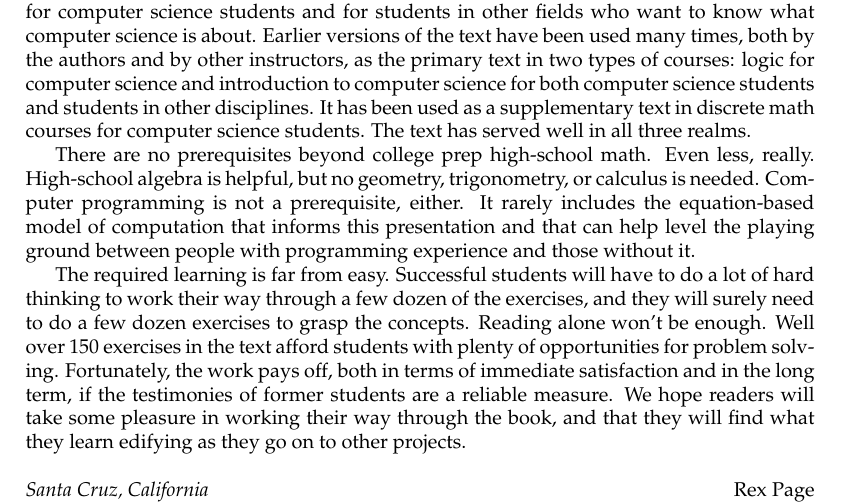
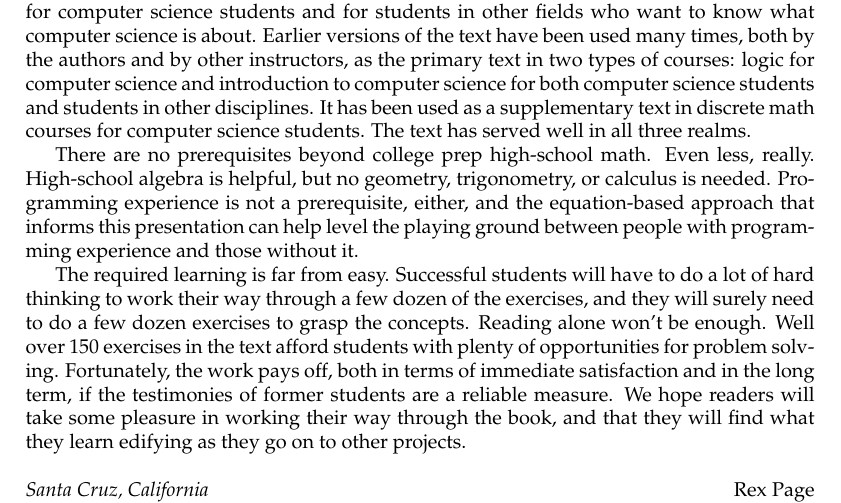
Before and after one commit to rexpage/LogicBook, a LaTeX thesis (book.tex, which reads preface.tex): part of page 20 of 247, cut so that both start at the same text. Compiled offline with pdfLaTeX.

Commit message:
clarified prerequiisiites
clarified comment on programming experience

```diff
--- a/preface.tex
+++ b/preface.tex
@@ -104,9 +104,8 @@ There are no prerequisites beyond college prep high-school math.
 Even less, really.
 High-school algebra is helpful,
 but no geometry, trigonometry, or calculus is needed.
-Computer programming is not a prerequisite, either.
-It rarely includes the equation-based model of computation
-that informs this presentation and that can
+Programming experience is not a prerequisite, either, and
+the equation-based approach that informs this presentation can
 help level the playing ground between people
 with programming experience and those without it.
 
```
